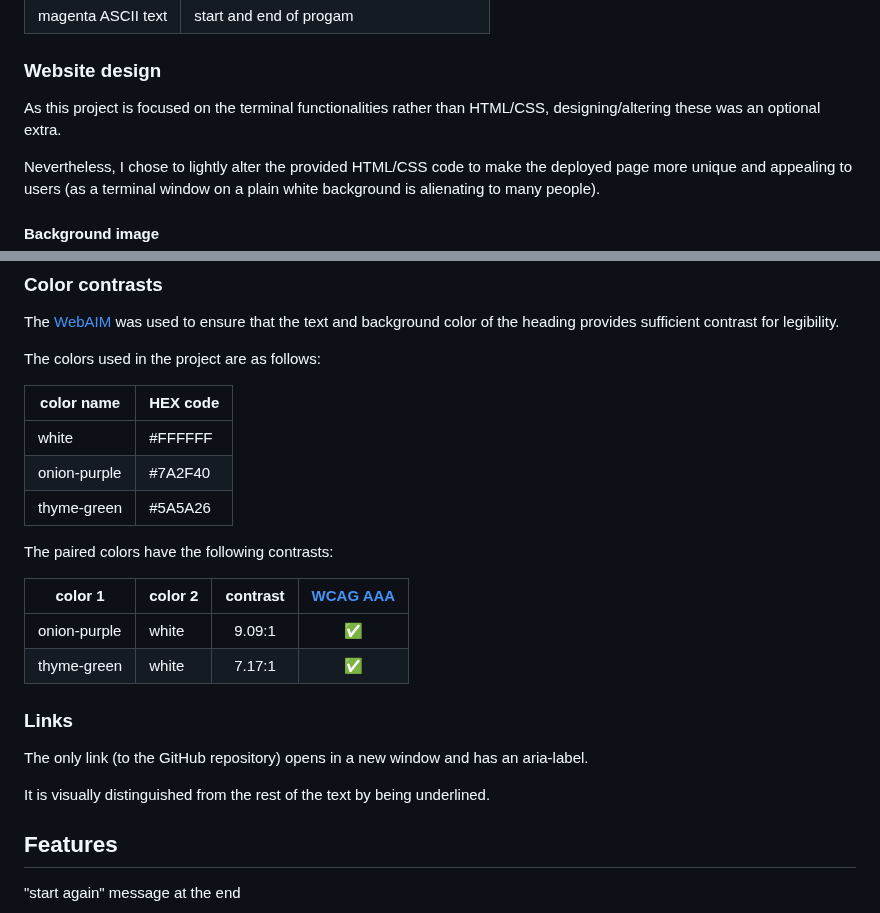
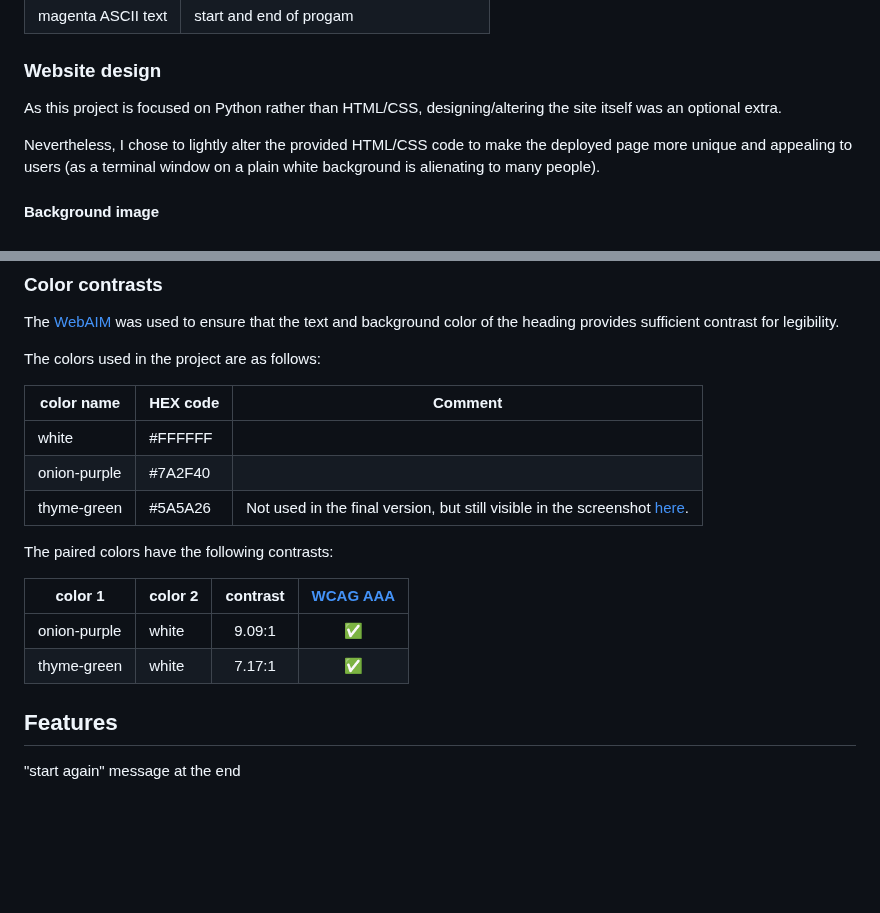
Before and after one commit to blahosyl/dinner-party, a Markdown page: README.md, 2 parts joined by grey strips. GitHub-like rendering; blank space fills up the shorter version.

Commit message:
update Website design section #4

```diff
--- a/README.md
+++ b/README.md
@@ -76,7 +76,7 @@ However, the use of color in this project goes beyond aesthetic purposes: it als
 
 ### Website design
 
-As this project is focused on the terminal functionalities rather than HTML/CSS, designing/altering these was an optional extra.
+As this project is focused on Python rather than HTML/CSS, designing/altering the site itself was an optional extra.
 
 Nevertheless, I chose to lightly alter the provided HTML/CSS code to make the deployed page more unique and appealing to users (as a terminal window on a plain white background is alienating to many people).
 
@@ -184,11 +184,11 @@ The [WebAIM](https://webaim.org/resources/contrastchecker/) was used to ensure t
 
 The colors used in the project are as follows:
 
-|color name 	|HEX code|
-|---			|---	|
-|white			|#FFFFFF|
-|onion-purple	|#7A2F40|
-|thyme-green	|#5A5A26|
+|color name 	|HEX code|Comment|
+|---			|---	|---|
+|white			|#FFFFFF| |
+|onion-purple	|#7A2F40| |
+|thyme-green	|#5A5A26| Not used in the final version, but still visible in the screenshot [here](#logo).|
 
 
 The paired colors have the following contrasts:
@@ -197,12 +197,6 @@ The paired colors have the following contrasts:
 |---			|---		|:---:		|:---:|
 |onion-purple 	|white 	|9.09:1 	| ✅ |
 |thyme-green	 	|white 	|7.17:1 	| ✅ |
-
-### Links
-
-The only link (to the GitHub repository) opens in a new window and has an aria-label.
-
-It is visually distinguished from the rest of the text by being underlined.
 
 ## Features
 
```
Also changed, not shown: other parts of README.md (+1 -1 lines).
